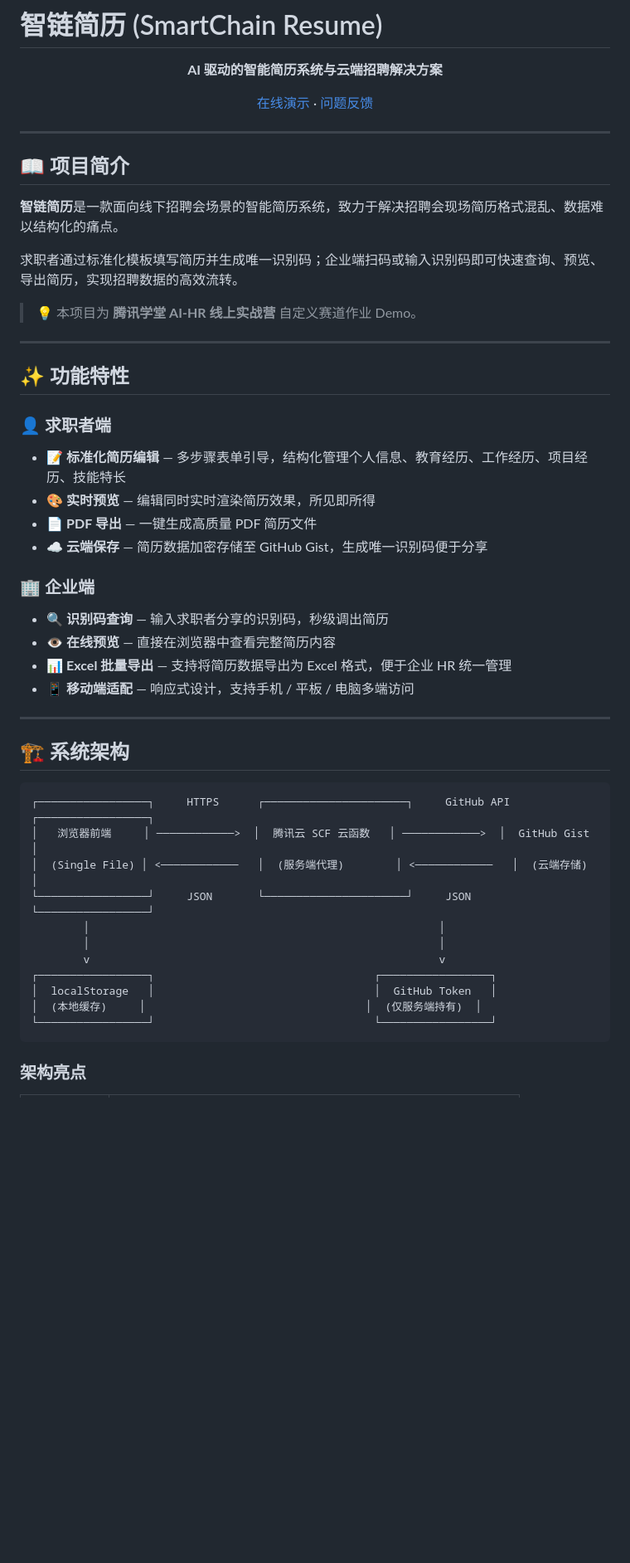
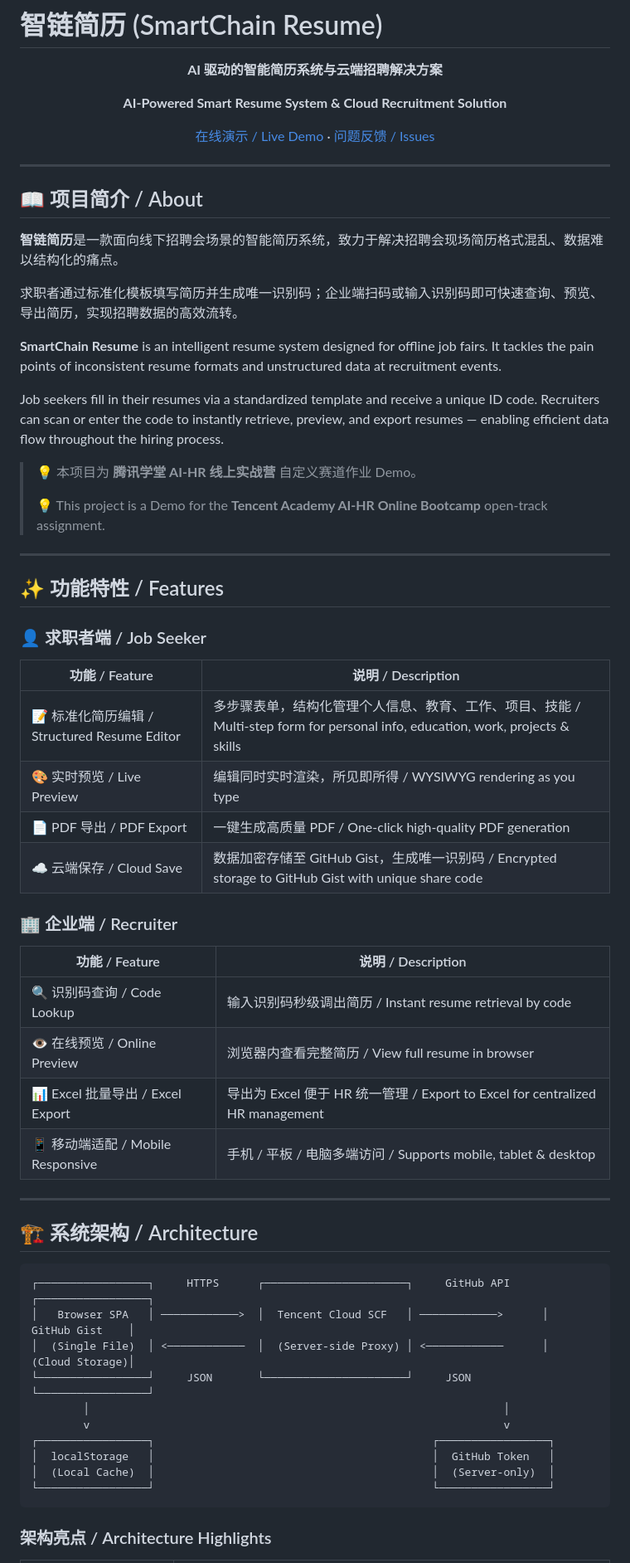
Before and after one commit to Ablu6669/zzh_resume-system, a Markdown page: README.md, the part around one of its changes. Shown at 83% size. Drawn GitHub-style; blank space fills up the shorter version.

````diff
--- a/README.md
+++ b/README.md
@@ -4,53 +4,66 @@
 
 **AI 驱动的智能简历系统与云端招聘解决方案**
 
-[在线演示](https://Ablu6669.github.io/zzh_resume-system) · [问题反馈](https://github.com/Ablu6669/zzh_resume-system/issues)
+**AI-Powered Smart Resume System & Cloud Recruitment Solution**
+
+[在线演示 / Live Demo](https://Ablu6669.github.io/zzh_resume-system) · [问题反馈 / Issues](https://github.com/Ablu6669/zzh_resume-system/issues)
 
 </div>
 
 ---
 
-## 📖 项目简介
+## 📖 项目简介 / About
 
 **智链简历**是一款面向线下招聘会场景的智能简历系统，致力于解决招聘会现场简历格式混乱、数据难以结构化的痛点。
 
 求职者通过标准化模板填写简历并生成唯一识别码；企业端扫码或输入识别码即可快速查询、预览、导出简历，实现招聘数据的高效流转。
 
+**SmartChain Resume** is an intelligent resume system designed for offline job fairs. It tackles the pain points of inconsistent resume formats and unstructured data at recruitment events.
+
+Job seekers fill in their resumes via a standardized template and receive a unique ID code. Recruiters can scan or enter the code to instantly retrieve, preview, and export resumes — enabling efficient data flow throughout the hiring process.
+
 > 💡 本项目为 **腾讯学堂 AI-HR 线上实战营** 自定义赛道作业 Demo。
+>
+> 💡 This project is a Demo for the **Tencent Academy AI-HR Online Bootcamp** open-track assignment.
 
 ---
 
-## ✨ 功能特性
+## ✨ 功能特性 / Features
 
-### 👤 求职者端
-- 📝 **标准化简历编辑** — 多步骤表单引导，结构化管理个人信息、教育经历、工作经历、项目经历、技能特长
-- 🎨 **实时预览** — 编辑同时实时渲染简历效果，所见即所得
-- 📄 **PDF 导出** — 一键生成高质量 PDF 简历文件
-- ☁️ **云端保存** — 简历数据加密存储至 GitHub Gist，生成唯一识别码便于分享
+### 👤 求职者端 / Job Seeker
 
-### 🏢 企业端
-- 🔍 **识别码查询** — 输入求职者分享的识别码，秒级调出简历
-- 👁️ **在线预览** — 直接在浏览器中查看完整简历内容
-- 📊 **Excel 批量导出** — 支持将简历数据导出为 Excel 格式，便于企业 HR 统一管理
-- 📱 **移动端适配** — 响应式设计，支持手机 / 平板 / 电脑多端访问
+| 功能 / Feature | 说明 / Description |
+|---|---|
+| 📝 标准化简历编辑 / Structured Resume Editor | 多步骤表单，结构化管理个人信息、教育、工作、项目、技能 / Multi-step form for personal info, education, work, projects & skills |
+| 🎨 实时预览 / Live Preview | 编辑同时实时渲染，所见即所得 / WYSIWYG rendering as you type |
+| 📄 PDF 导出 / PDF Export | 一键生成高质量 PDF / One-click high-quality PDF generation |
+| ☁️ 云端保存 / Cloud Save | 数据加密存储至 GitHub Gist，生成唯一识别码 / Encrypted storage to GitHub Gist with unique share code |
+
+### 🏢 企业端 / Recruiter
+
+| 功能 / Feature | 说明 / Description |
+|---|---|
+| 🔍 识别码查询 / Code Lookup | 输入识别码秒级调出简历 / Instant resume retrieval by code |
+| 👁️ 在线预览 / Online Preview | 浏览器内查看完整简历 / View full resume in browser |
+| 📊 Excel 批量导出 / Excel Export | 导出为 Excel 便于 HR 统一管理 / Export to Excel for centralized HR management |
+| 📱 移动端适配 / Mobile Responsive | 手机 / 平板 / 电脑多端访问 / Supports mobile, tablet & desktop |
 
 ---
 
-## 🏗️ 系统架构
+## 🏗️ 系统架构 / Architecture
 
 ```
 ┌─────────────────┐     HTTPS      ┌──────────────────────┐     GitHub API     ┌─────────────────┐
-│   浏览器前端     │ ────────────>  │  腾讯云 SCF 云函数   │ ────────────>  │  GitHub Gist    │
-│  (Single File) │ <────────────   │  (服务端代理)        │ <────────────   │  (云端存储)      │
-└─────────────────┘     JSON       └──────────────────────┘     JSON          └─────────────────┘
-        │                                                      │
-        │                                                      │
-        v                                                      v
-┌─────────────────┐                                  ┌─────────────────┐
-│  localStorage   │                                  │  GitHub Token   │
-│  (本地缓存)     │                                  │  (仅服务端持有)  │
-└─────────────────┘                                  └─────────────────┘
+│   Browser SPA   │ ────────────>  │  Tencent Cloud SCF   │ ────────────>      │  GitHub Gist    │
+│  (Single File)  │ <────────────  │  (Server-side Proxy) │ <────────────      │  (Cloud Storage)│
+└─────────────────┘     JSON       └──────────────────────┘     JSON           └─────────────────┘
+        │                                                                │
+        v                                                                v
+┌─────────────────┐                                           ┌─────────────────┐
+│  localStorage   │                                           │  GitHub Token   │
+│  (Local Cache)  │                                           │  (Server-only)  │
+└─────────────────┘                                           └─────────────────┘
 ```
 
-### 架构亮点
+### 架构亮点 / Architecture Highlights
 
````
Also changed, not shown: other parts of README.md (+34 -34 lines).
